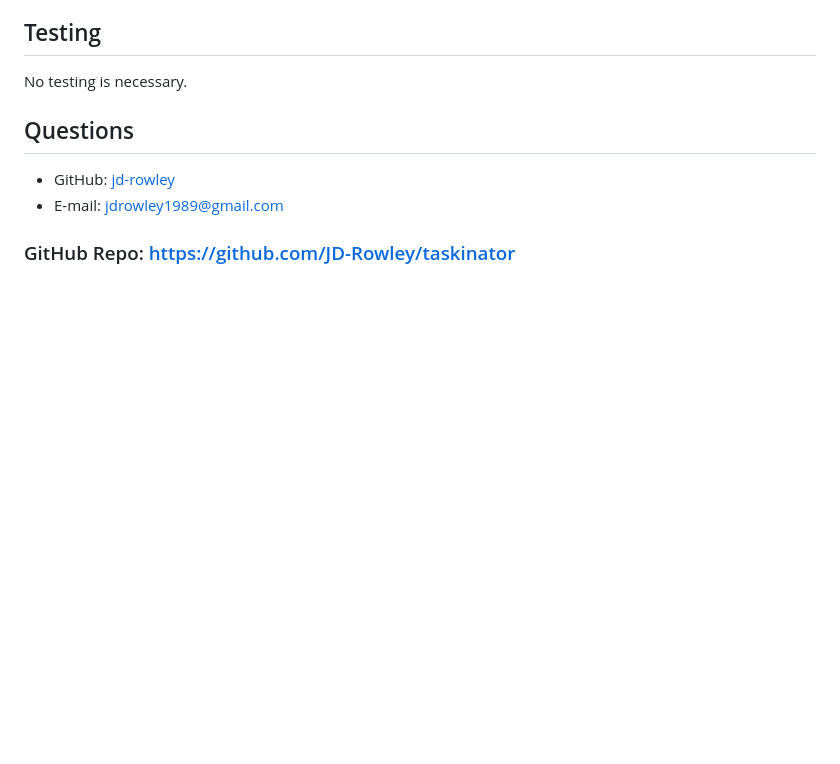
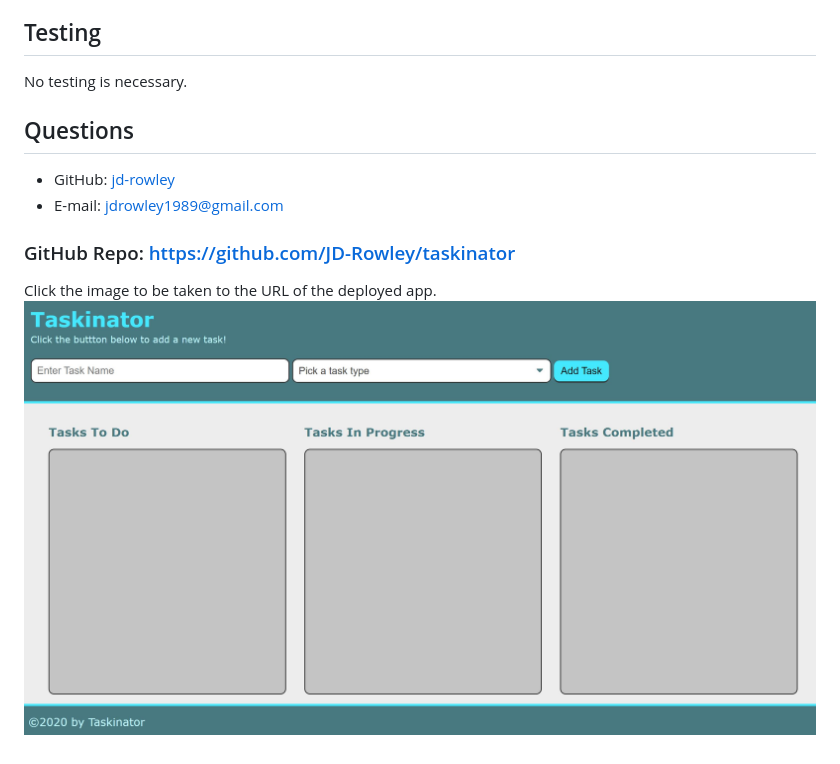
Before and after one commit to JD-Rowley/taskinator, a Markdown page: README.md, the part around the change. GitHub-like rendering; pictures changed too: assets/images/taskinator.JPG (added); blank space fills up the shorter version.

Commit message:
added image to readme

```diff
--- a/README.md
+++ b/README.md
@@ -19,3 +19,6 @@
   * E-mail: jdrowley1989@gmail.com
 
   ### GitHub Repo: https://github.com/JD-Rowley/taskinator
+
+Click the image to be taken to the URL of the deployed app.
+[![Sample Page Layout](/assets/images/taskinator.JPG)](https://jd-rowley.github.io/taskinator/)
```
Also changed, not shown: 1 other file.
